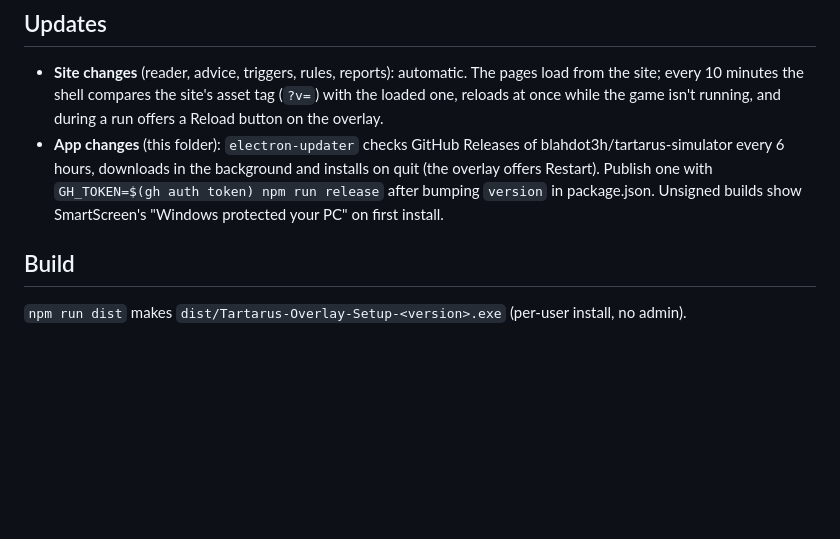
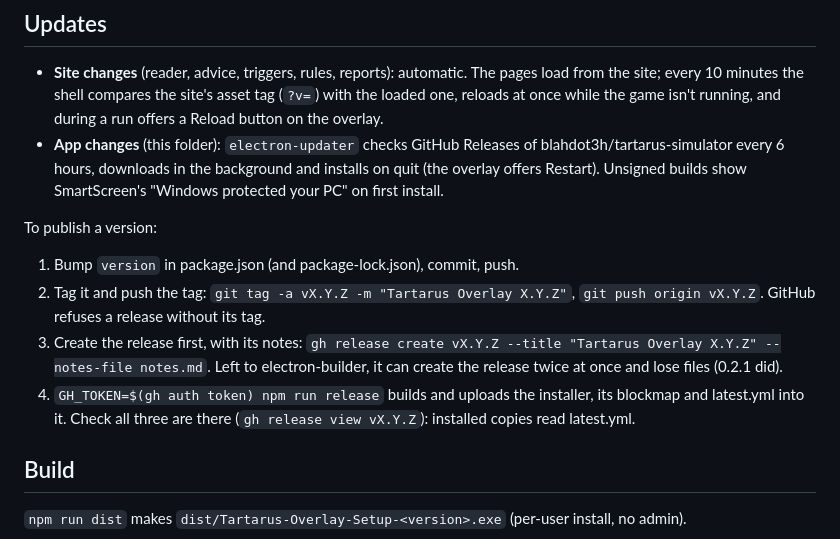
Before and after one commit to AkioKoneko/tartarus-simulator, a Markdown page: desktop/README.md, the part around the change. GitHub-like rendering; blank space fills up the shorter version.

Commit message:
Desktop README: how to publish a version without a double release
Co-Authored-By: Claude Opus 5.5 <noreply@anthropic.com>

```diff
--- a/desktop/README.md
+++ b/desktop/README.md
@@ -49,10 +49,20 @@ fullscreen, and a shared window there looks black.
   running, and during a run offers a Reload button on the overlay.
 - **App changes** (this folder): `electron-updater` checks GitHub Releases of
   blahdot3h/tartarus-simulator every 6 hours, downloads in the background and
-  installs on quit (the overlay offers Restart). Publish one with
-  `GH_TOKEN=$(gh auth token) npm run release` after bumping `version` in
-  package.json. Unsigned builds show SmartScreen's "Windows protected your PC"
-  on first install.
+  installs on quit (the overlay offers Restart). Unsigned builds show
+  SmartScreen's "Windows protected your PC" on first install.
+
+To publish a version:
+1. Bump `version` in package.json (and package-lock.json), commit, push.
+2. Tag it and push the tag: `git tag -a vX.Y.Z -m "Tartarus Overlay X.Y.Z"`,
+   `git push origin vX.Y.Z`. GitHub refuses a release without its tag.
+3. Create the release first, with its notes:
+   `gh release create vX.Y.Z --title "Tartarus Overlay X.Y.Z" --notes-file notes.md`.
+   Left to electron-builder, it can create the release twice at once and
+   lose files (0.2.1 did).
+4. `GH_TOKEN=$(gh auth token) npm run release` builds and uploads the
+   installer, its blockmap and latest.yml into it. Check all three are there
+   (`gh release view vX.Y.Z`): installed copies read latest.yml.
 
 ## Build
 
```
